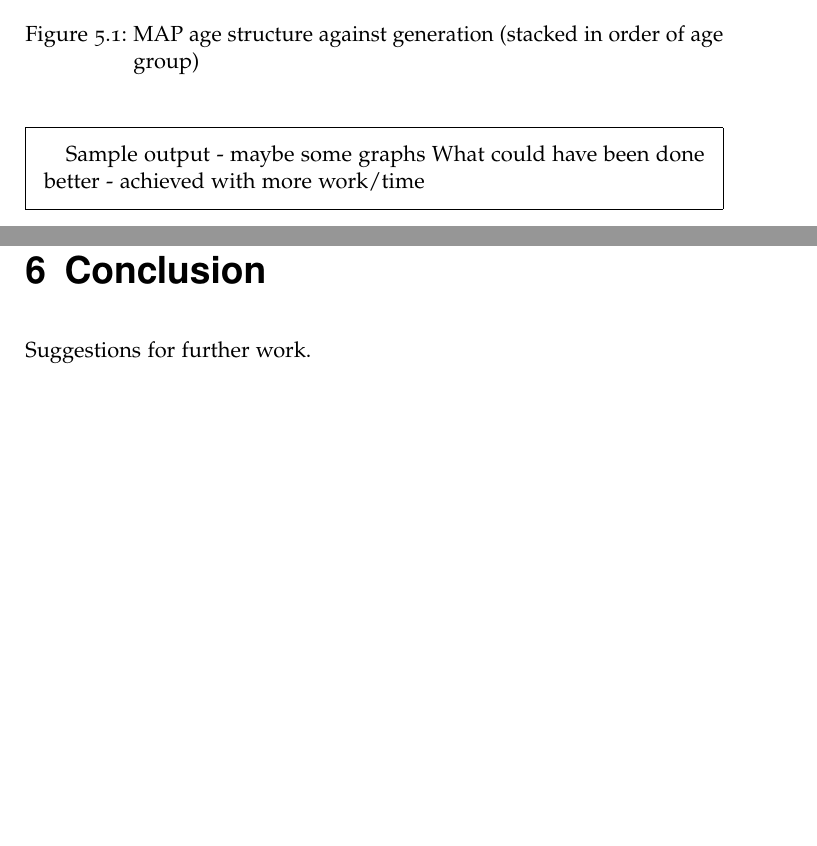
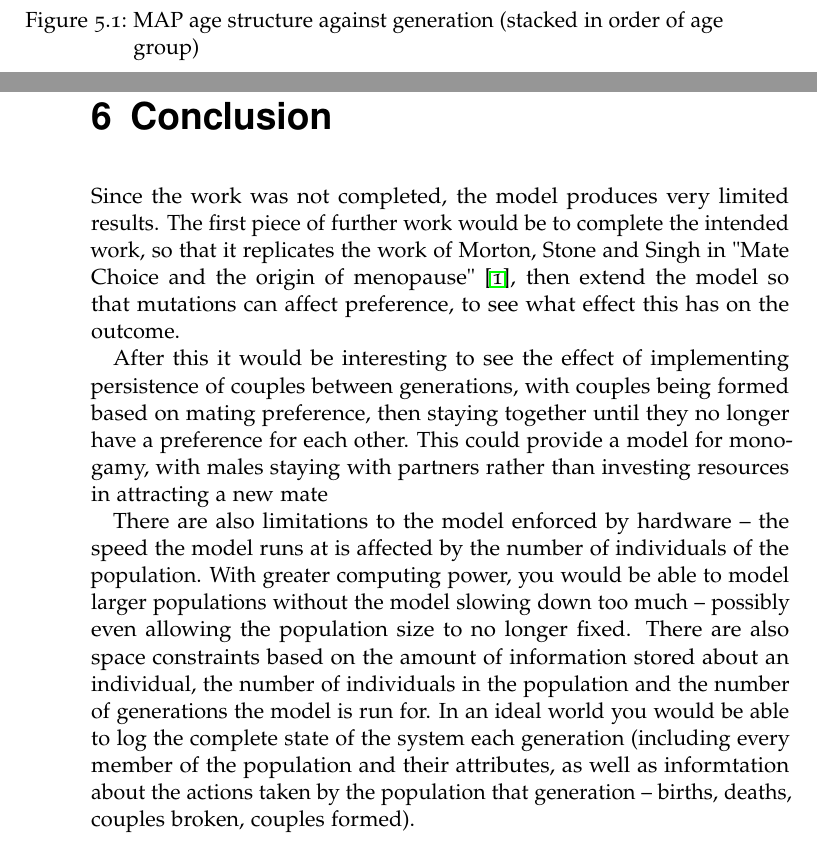
Before and after one commit to cjhr500/Degree-Project, a LaTeX thesis (LaTeX/project.tex): two parts of pages 37 and 41 of 44 before the commit and two parts of pages 37 and 40 of 45 after it, joined at a grey line, cut so that both start at the same text, the shorter picture padded with empty space. Compiled offline with pdfLaTeX.

Commit message:
Lunch commit

```diff
--- a/LaTeX/project.tex
+++ b/LaTeX/project.tex
@@ -505,14 +505,12 @@ The age structures produced by the simulations were fairly similar between the t
 \end{table}
 
 \section{Model limitations and improvements}
-As previously stated the model was not fully implemented. Although genetics were implemented (including crossover of genes from parents and the introduction of the genes based on a mutation rate), these genetics had no impact on the model since they were not used to affect the mortality or fertility of individuals as previous models had done \cite{mateChoice2013}, but also did not use them to affect thei mating preferences. Given more time these could be implemented on the relevant classes, then a more useful simulation could be run.
-
-
-\begin{framed}
-Sample output - maybe some graphs
-What could have been done better - achieved with more work/time
-\end{framed}
+As previously stated the model was not fully implemented. Although genetics were implemented (including crossover of genes from parents and the introduction of the genes based on a mutation rate), these genetics had no impact on the model since they were not used to affect the mortality or fertility of individuals as previous models had done \cite{mateChoice2013}, but also did not use them to affect thei mating preferences. Given more time these could be implemented on the relevant classes, then a more useful simulation could be run, with results that may be more interesting.
 
 \chapter{Conclusion}
 \label{cha:Conclusion}
-Suggestions for further work.
+Since the work was not completed, the model produces very limited results. The first piece of further work would be to complete the intended work, so that it replicates the work of Morton, Stone and Singh in "Mate Choice and the origin of menopause" \cite{mateChoice2013}, then extend the model so that mutations can affect preference, to see what effect this has on the outcome.
+
+After this it would be interesting to see the effect of implementing persistence of couples between generations, with couples being formed based on mating preference, then staying together until they no longer have a preference for each other. This could provide a model for monogamy, with males staying with partners rather than investing resources in attracting a new mate
+
+There are also limitations to the model enforced by hardware -- the speed the model runs at is affected by the number of individuals of the population. With greater computing power, you would be able to model larger populations without the model slowing down too much -- possibly even allowing the population size to no longer fixed. There are also space constraints based on the amount of information stored about an individual, the number of individuals in the population and the number of generations the model is run for. In an ideal world you would be able to log the complete state of the system each generation (including every member of the population and their attributes, as well as informtation about the actions taken by the population that generation -- births, deaths, couples broken, couples formed).
```
Also changed, not shown: LaTeX/project.pdf, LaTeX/project.tex (19 more changed lines), 6 other files.
